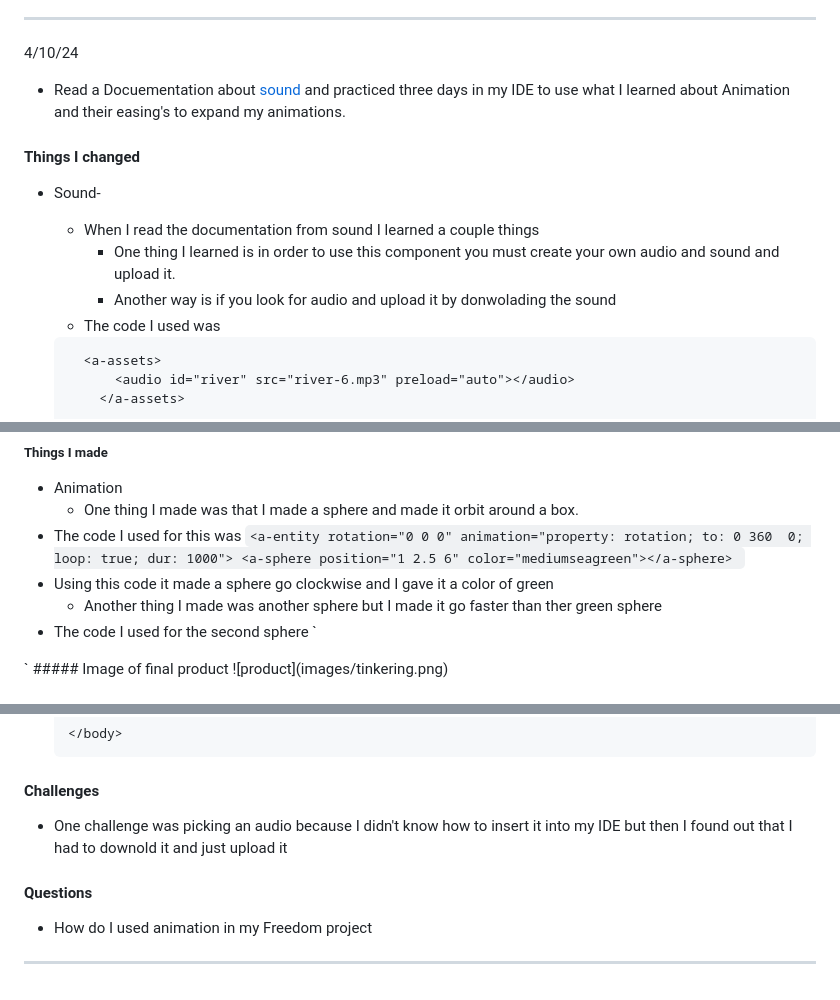
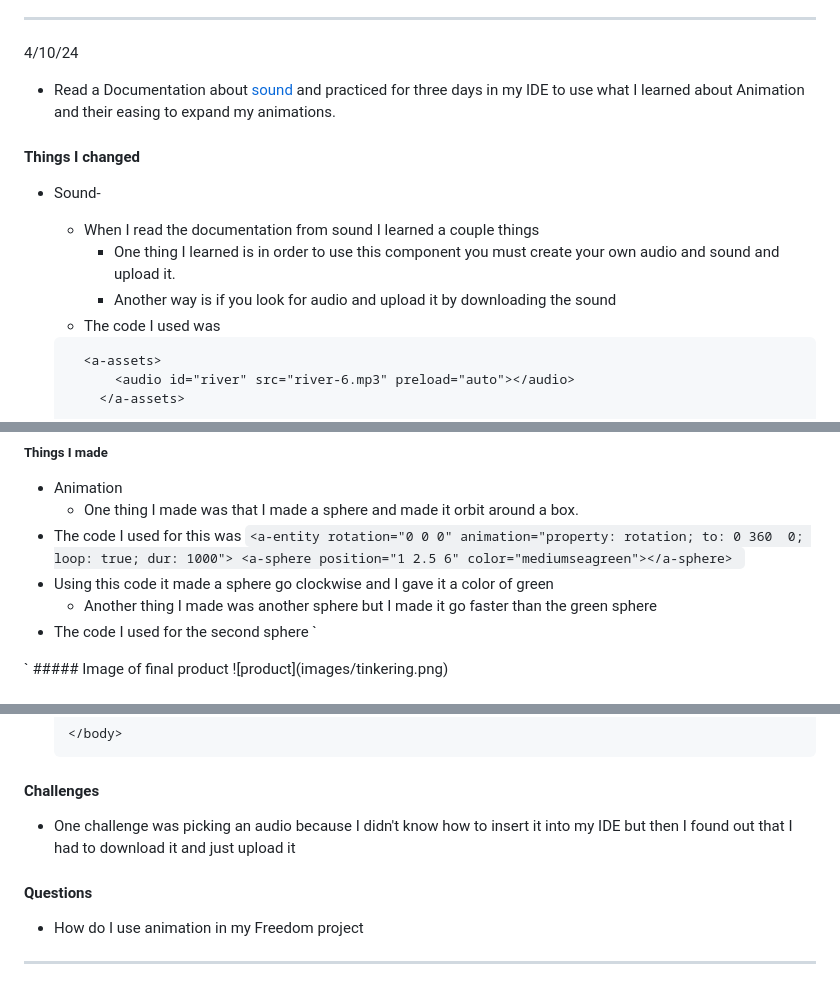
Before and after one commit to Jairop2409/sep10-freedom-project, a Markdown page: tool/learning-log.md, 3 parts joined by grey strips. Drawn GitHub-style.

Commit message:
LL6 corrections

```diff
--- a/tool/learning-log.md
+++ b/tool/learning-log.md
@@ -244,13 +244,13 @@ ___
 
 
 4/10/24
-* Read a Docuementation about [sound](https://aframe.io/docs/1.5.0/components/sound.html) and practiced three days in my IDE to use what I learned about Animation and their easing's to expand my animations.
+* Read a Documentation about [sound](https://aframe.io/docs/1.5.0/components/sound.html) and practiced for three days in my IDE to use what I learned about Animation and their easing to expand my animations.
 
 #### Things  I changed
 * Sound-
    * When I read the documentation from sound I learned a couple things
        * One thing I learned is in order to use this component you must create your own audio and sound and upload it.
-       * Another way is if you look for audio and upload it by donwolading the sound
+       * Another way is if you look for audio and upload it by downloading the sound
    * The code I used was
 
   <a-scene>
@@ -294,7 +294,7 @@ ___
     <a-sphere position="1 2.5 6" color="mediumseagreen"></a-sphere>
 `
 * Using this code it made a sphere go clockwise and  I gave it a color of green
-    * Another thing I made was another sphere but I made  it go faster than ther green sphere
+    * Another thing I made was another sphere but I made  it go faster than the green sphere
 * The code I used for the second sphere
 `
 <a-entity rotation="1 2.5 6" animation="property: rotation; to:  -360 -0 0; loop: true; dur: 100">
@@ -325,9 +325,9 @@ ___
       </body>
     </html>
 #### Challenges
-* One challenge was picking an audio because I didn't know how to insert it into my IDE but then  I found out that I had to downold it and just upload it
+* One challenge was picking an audio because I didn't know how to insert it into my IDE but then  I found out that I had to download it and just upload it
 
 #### Questions
-* How do I used animation in my Freedom project
+* How do I use animation in my Freedom project
 
 _____
```
